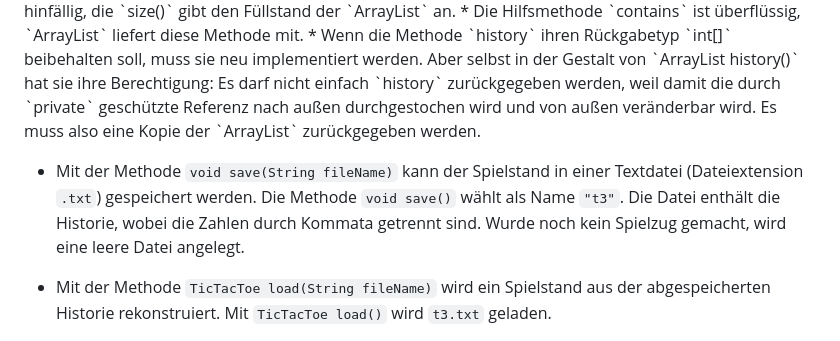
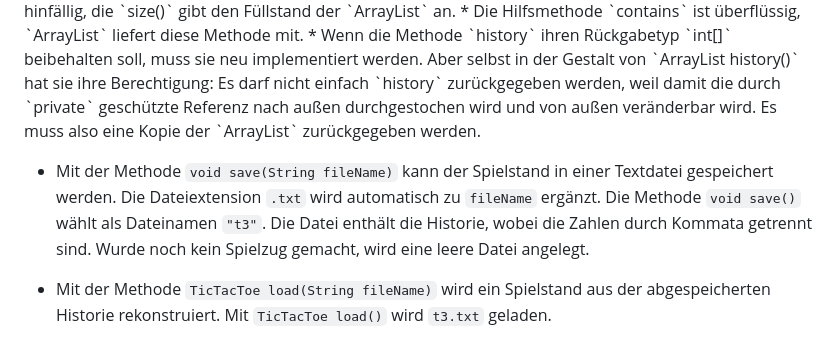
Before and after one commit to denkspuren/plj, a Markdown page: KodierungUndRepräsentation.md, the part around the change. Rendered like a GitHub page; folded sections open.

Commit message:
Verbesserung

```diff
--- a/KodierungUndRepräsentation.md
+++ b/KodierungUndRepräsentation.md
@@ -326,7 +326,7 @@ Ergänzen Sie folgende Methoden:
 * Wenn die Methode `history` ihren Rückgabetyp `int[]` beibehalten soll, muss sie neu implementiert werden. Aber selbst in der Gestalt von `ArrayList<Integer> history()` hat sie ihre Berechtigung: Es darf nicht einfach `history` zurückgegeben werden, weil damit die durch `private` geschützte Referenz nach außen durchgestochen wird und von außen veränderbar wird. Es muss also eine Kopie der `ArrayList` zurückgegeben werden.
 </details>
 
-* Mit der Methode `void save(String fileName)` kann der Spielstand in einer Textdatei (Dateiextension `.txt`) gespeichert werden. Die Methode `void save()` wählt als Name `"t3"`. Die Datei enthält die Historie, wobei die Zahlen durch Kommata getrennt sind. Wurde noch kein Spielzug gemacht, wird eine leere Datei angelegt.
+* Mit der Methode `void save(String fileName)` kann der Spielstand in einer Textdatei gespeichert werden. Die Dateiextension `.txt` wird automatisch zu `fileName` ergänzt. Die Methode `void save()` wählt als Dateinamen `"t3"`. Die Datei enthält die Historie, wobei die Zahlen durch Kommata getrennt sind. Wurde noch kein Spielzug gemacht, wird eine leere Datei angelegt.
 
 * Mit der Methode `TicTacToe load(String fileName)` wird ein Spielstand aus der abgespeicherten Historie rekonstruiert. Mit `TicTacToe load()` wird `t3.txt` geladen.
 
```
